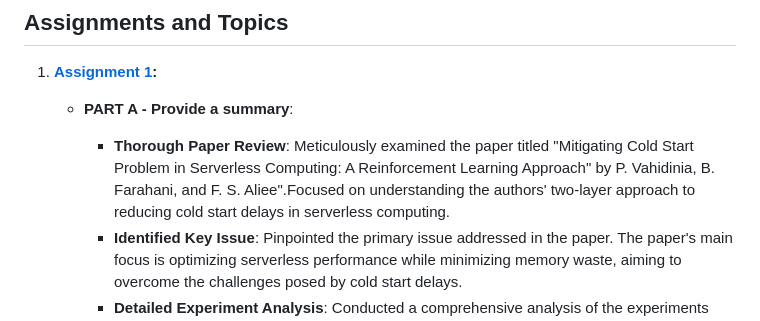
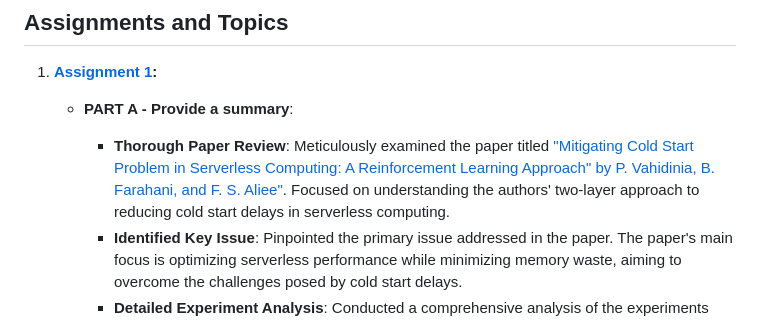
Before and after one commit to VikramVenkatapathi/CSCI-5410-Serverless-Data-Processing, a Markdown page: README.md, the part around one of its changes. GitHub-like rendering.

```diff
--- a/README.md
+++ b/README.md
@@ -4,7 +4,7 @@
 
 1. **[Assignment 1](https://github.com/VikramVenkatapathi/CSCI-5410-Serverless-Data-Processing/tree/main/A1):**
    - **PART A - Provide a summary**:
-      - **Thorough Paper Review**: Meticulously examined the paper titled "Mitigating Cold Start Problem in Serverless Computing: A Reinforcement Learning Approach" by P. Vahidinia, B. Farahani, and F. S. Aliee".Focused on understanding the authors' two-layer approach to reducing cold start delays in serverless computing.
+      - **Thorough Paper Review**: Meticulously examined the paper titled ["Mitigating Cold Start Problem in Serverless Computing: A Reinforcement Learning Approach" by P. Vahidinia, B. Farahani, and F. S. Aliee"]( https://www.researchgate.net/publication/359754571_Mitigating_Cold_Start_Problem_in_Serverless_Computing_A_Reinforcement_Learning_Approach). Focused on understanding the authors' two-layer approach to reducing cold start delays in serverless computing.
       - **Identified Key Issue**: Pinpointed the primary issue addressed in the paper. The paper's main focus is optimizing serverless performance while minimizing memory waste, aiming to overcome the challenges posed by cold start delays.
       - **Detailed Experiment Analysis**: Conducted a comprehensive analysis of the experiments conducted by the authors. The evaluation involved the use of an I/O bound function, and the findings demonstrated the effectiveness of the authors' approach in mitigating cold start issues and improving resource utilization.
    - **PART B - AWS S3 experiment**:
```
Also changed, not shown: other parts of README.md (+2 -2 lines).
